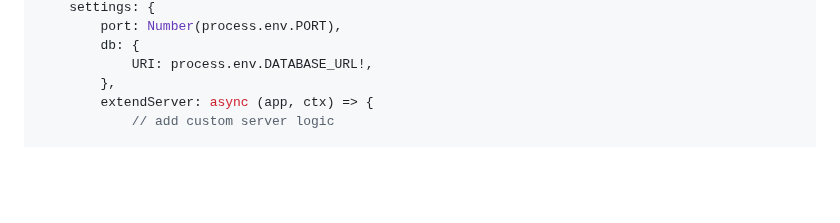
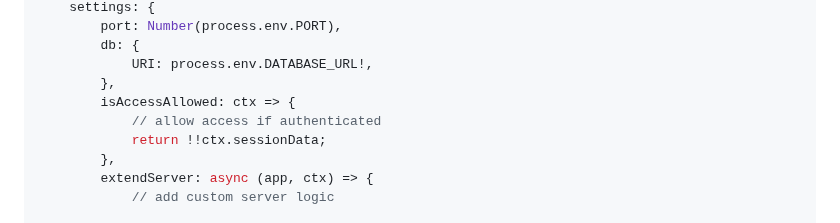
Before and after one commit to serhankileci/system-panda, a Markdown page: docs/get-started.md, the part around the change. Drawn GitHub-style; blank space fills up the shorter version.

Commit message:
isAccessAllowed prop

```diff
--- a/docs/get-started.md
+++ b/docs/get-started.md
@@ -140,6 +140,10 @@ SystemPanda({
         db: {
             URI: process.env.DATABASE_URL!,
         },
+        isAccessAllowed: ctx => {
+            // allow access if authenticated
+            return !!ctx.sessionData;
+        },
         extendServer: async (app, ctx) => {
             // add custom server logic
 
```
